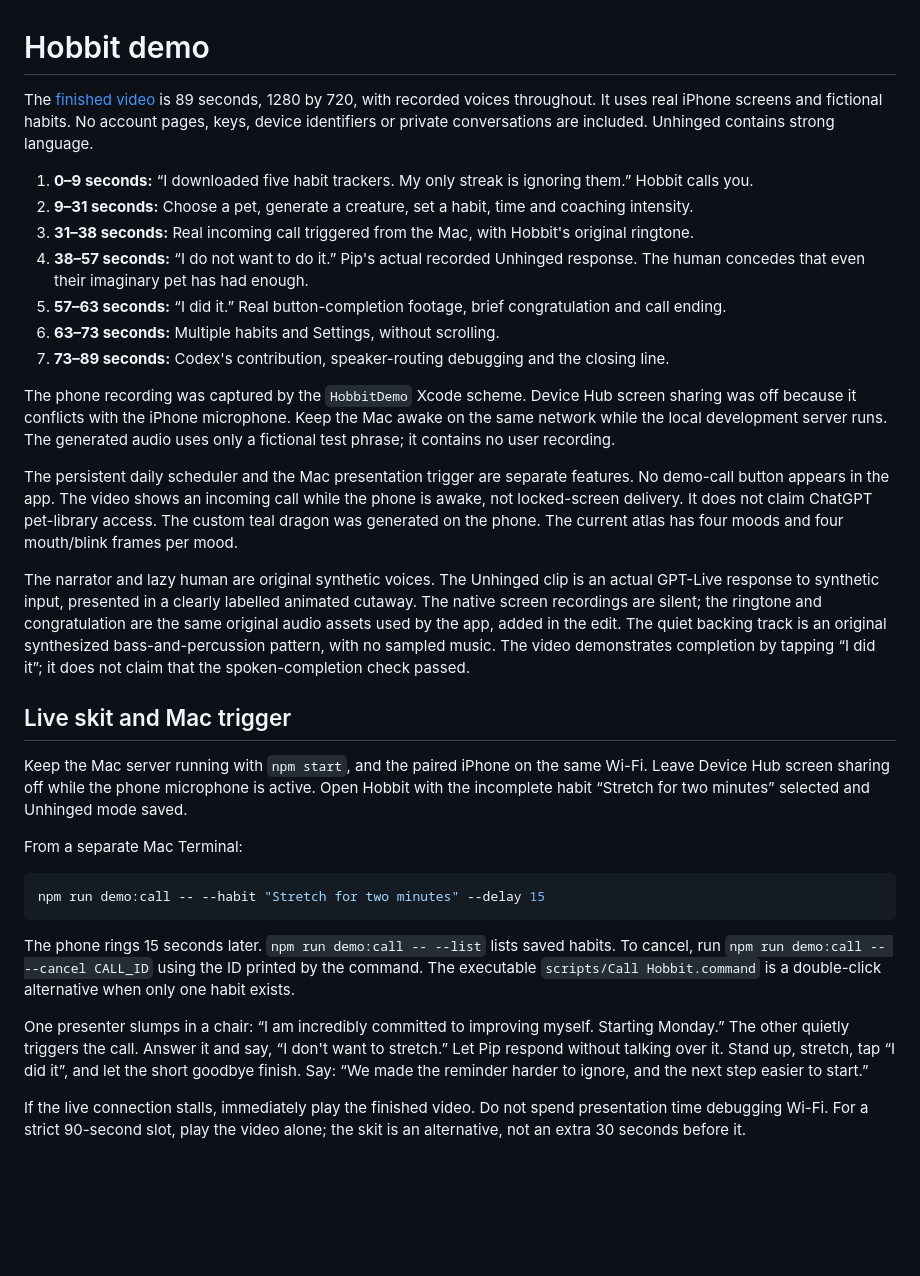
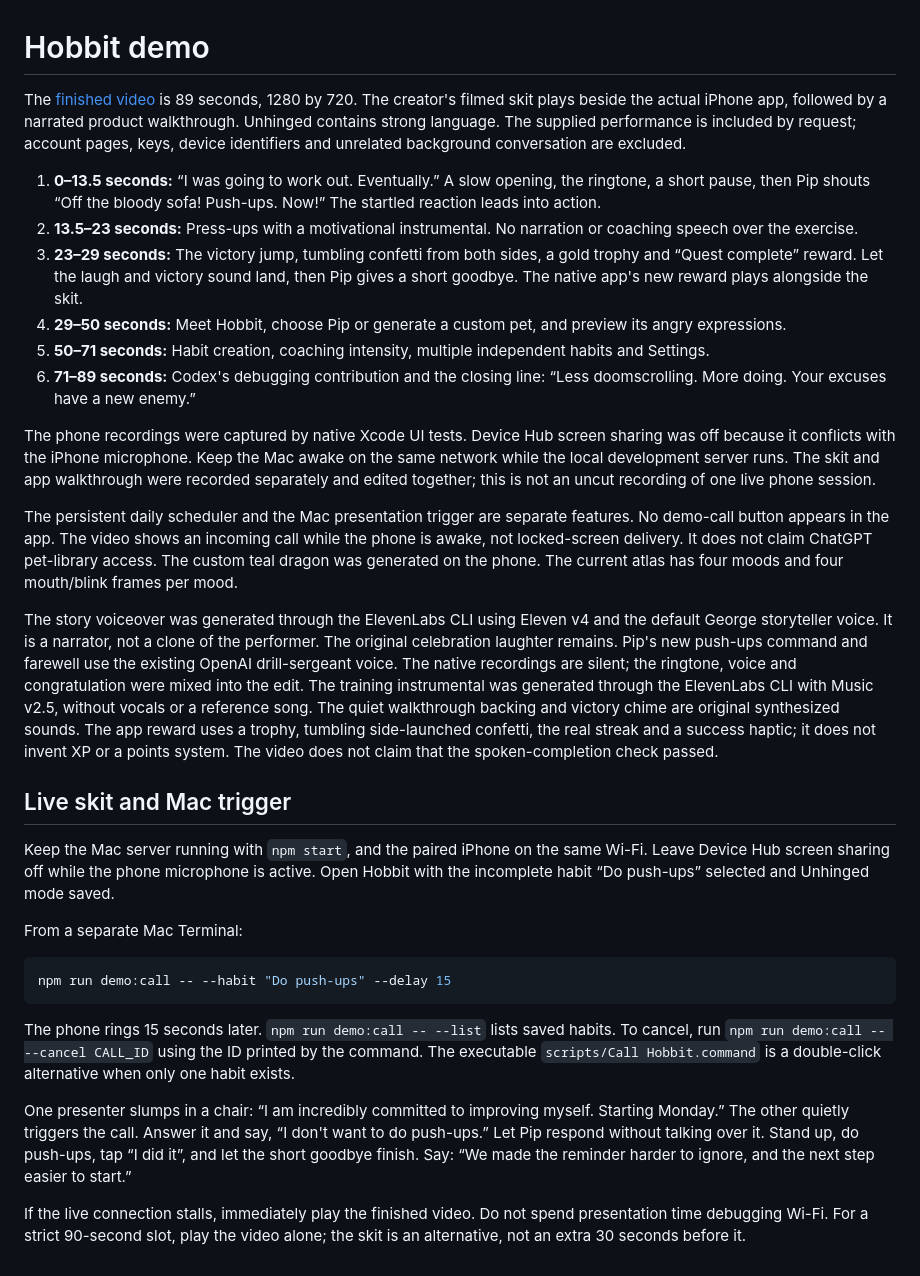
Before and after one commit to sgaabdu4/hobbit, a Markdown page: DEMO.md, the part around the change. Rendered like a GitHub page; blank space fills up the shorter version.

````diff
--- a/DEMO.md
+++ b/DEMO.md
@@ -1,33 +1,32 @@
 # Hobbit demo
 
-The [finished video](docs/demo.mp4) is 89 seconds, 1280 by 720, with recorded voices throughout. It uses real iPhone screens and fictional habits. No account pages, keys, device identifiers or private conversations are included. Unhinged contains strong language.
+The [finished video](docs/demo.mp4) is 89 seconds, 1280 by 720. The creator's filmed skit plays beside the actual iPhone app, followed by a narrated product walkthrough. Unhinged contains strong language. The supplied performance is included by request; account pages, keys, device identifiers and unrelated background conversation are excluded.
 
-1. **0–9 seconds:** “I downloaded five habit trackers. My only streak is ignoring them.” Hobbit calls you.
-2. **9–31 seconds:** Choose a pet, generate a creature, set a habit, time and coaching intensity.
-3. **31–38 seconds:** Real incoming call triggered from the Mac, with Hobbit's original ringtone.
-4. **38–57 seconds:** “I do not want to do it.” Pip's actual recorded Unhinged response. The human concedes that even their imaginary pet has had enough.
-5. **57–63 seconds:** “I did it.” Real button-completion footage, brief congratulation and call ending.
-6. **63–73 seconds:** Multiple habits and Settings, without scrolling.
-7. **73–89 seconds:** Codex's contribution, speaker-routing debugging and the closing line.
+1. **0–13.5 seconds:** “I was going to work out. Eventually.” A slow opening, the ringtone, a short pause, then Pip shouts “Off the bloody sofa! Push-ups. Now!” The startled reaction leads into action.
+2. **13.5–23 seconds:** Press-ups with a motivational instrumental. No narration or coaching speech over the exercise.
+3. **23–29 seconds:** The victory jump, tumbling confetti from both sides, a gold trophy and “Quest complete” reward. Let the laugh and victory sound land, then Pip gives a short goodbye. The native app's new reward plays alongside the skit.
+4. **29–50 seconds:** Meet Hobbit, choose Pip or generate a custom pet, and preview its angry expressions.
+5. **50–71 seconds:** Habit creation, coaching intensity, multiple independent habits and Settings.
+6. **71–89 seconds:** Codex's debugging contribution and the closing line: “Less doomscrolling. More doing. Your excuses have a new enemy.”
 
-The phone recording was captured by the `HobbitDemo` Xcode scheme. Device Hub screen sharing was off because it conflicts with the iPhone microphone. Keep the Mac awake on the same network while the local development server runs. The generated audio uses only a fictional test phrase; it contains no user recording.
+The phone recordings were captured by native Xcode UI tests. Device Hub screen sharing was off because it conflicts with the iPhone microphone. Keep the Mac awake on the same network while the local development server runs. The skit and app walkthrough were recorded separately and edited together; this is not an uncut recording of one live phone session.
 
 The persistent daily scheduler and the Mac presentation trigger are separate features. No demo-call button appears in the app. The video shows an incoming call while the phone is awake, not locked-screen delivery. It does not claim ChatGPT pet-library access. The custom teal dragon was generated on the phone. The current atlas has four moods and four mouth/blink frames per mood.
 
-The narrator and lazy human are original synthetic voices. The Unhinged clip is an actual GPT-Live response to synthetic input, presented in a clearly labelled animated cutaway. The native screen recordings are silent; the ringtone and congratulation are the same original audio assets used by the app, added in the edit. The quiet backing track is an original synthesized bass-and-percussion pattern, with no sampled music. The video demonstrates completion by tapping “I did it”; it does not claim that the spoken-completion check passed.
+The story voiceover was generated through the ElevenLabs CLI using Eleven v4 and the default George storyteller voice. It is a narrator, not a clone of the performer. The original celebration laughter remains. Pip's new push-ups command and farewell use the existing OpenAI drill-sergeant voice. The native recordings are silent; the ringtone, voice and congratulation were mixed into the edit. The training instrumental was generated through the ElevenLabs CLI with Music v2.5, without vocals or a reference song. The quiet walkthrough backing and victory chime are original synthesized sounds. The app reward uses a trophy, tumbling side-launched confetti, the real streak and a success haptic; it does not invent XP or a points system. The video does not claim that the spoken-completion check passed.
 
 ## Live skit and Mac trigger
 
-Keep the Mac server running with `npm start`, and the paired iPhone on the same Wi-Fi. Leave Device Hub screen sharing off while the phone microphone is active. Open Hobbit with the incomplete habit “Stretch for two minutes” selected and Unhinged mode saved.
+Keep the Mac server running with `npm start`, and the paired iPhone on the same Wi-Fi. Leave Device Hub screen sharing off while the phone microphone is active. Open Hobbit with the incomplete habit “Do push-ups” selected and Unhinged mode saved.
 
 From a separate Mac Terminal:
 
 ```bash
-npm run demo:call -- --habit "Stretch for two minutes" --delay 15
+npm run demo:call -- --habit "Do push-ups" --delay 15
 ```
 
 The phone rings 15 seconds later. `npm run demo:call -- --list` lists saved habits. To cancel, run `npm run demo:call -- --cancel CALL_ID` using the ID printed by the command. The executable `scripts/Call Hobbit.command` is a double-click alternative when only one habit exists.
 
-One presenter slumps in a chair: “I am incredibly committed to improving myself. Starting Monday.” The other quietly triggers the call. Answer it and say, “I don't want to stretch.” Let Pip respond without talking over it. Stand up, stretch, tap “I did it”, and let the short goodbye finish. Say: “We made the reminder harder to ignore, and the next step easier to start.”
+One presenter slumps in a chair: “I am incredibly committed to improving myself. Starting Monday.” The other quietly triggers the call. Answer it and say, “I don't want to do push-ups.” Let Pip respond without talking over it. Stand up, do push-ups, tap “I did it”, and let the short goodbye finish. Say: “We made the reminder harder to ignore, and the next step easier to start.”
 
 If the live connection stalls, immediately play the finished video. Do not spend presentation time debugging Wi-Fi. For a strict 90-second slot, play the video alone; the skit is an alternative, not an extra 30 seconds before it.
````
Also changed, not shown: README.md (+1 -1 lines), docs/screenshots/completion.png, 5 other files.
